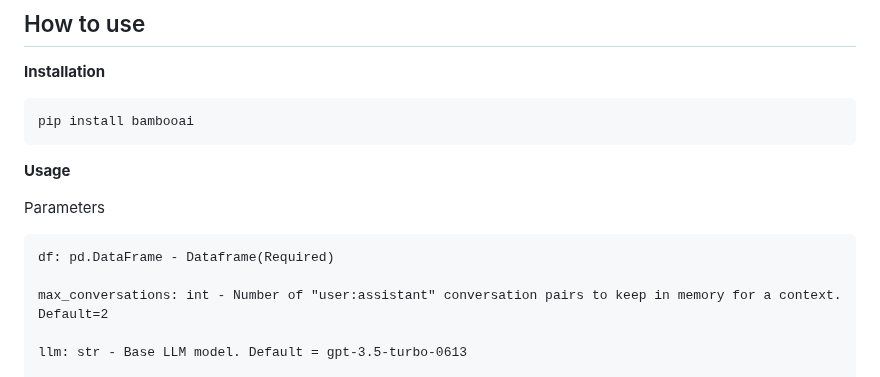
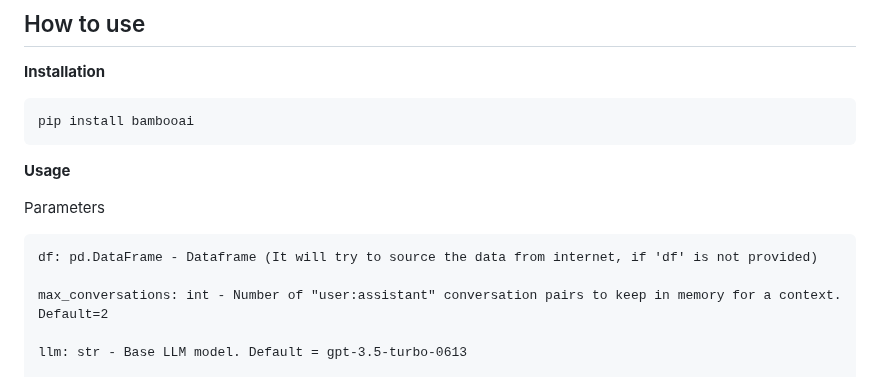
Before and after one commit to pgalko/BambooAI, a Markdown page: README.md, the part around the change. Rendered like a GitHub page.

````diff
--- a/README.md
+++ b/README.md
@@ -89,7 +89,7 @@ pip install bambooai
 Parameters
 
 ```
-df: pd.DataFrame - Dataframe(Required)
+df: pd.DataFrame - Dataframe (It will try to source the data from internet, if 'df' is not provided)
 
 max_conversations: int - Number of "user:assistant" conversation pairs to keep in memory for a context. Default=2
 
````
